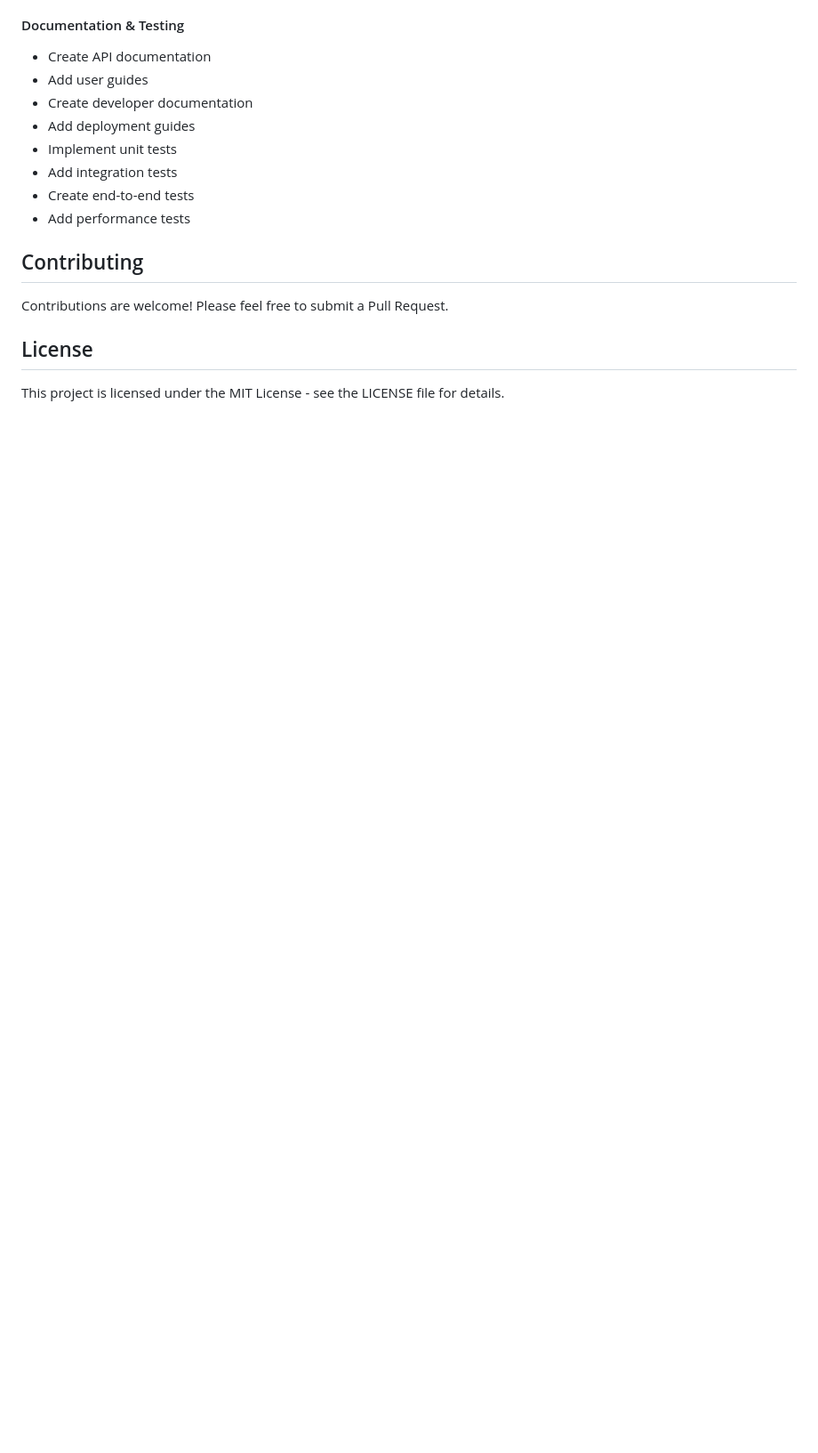
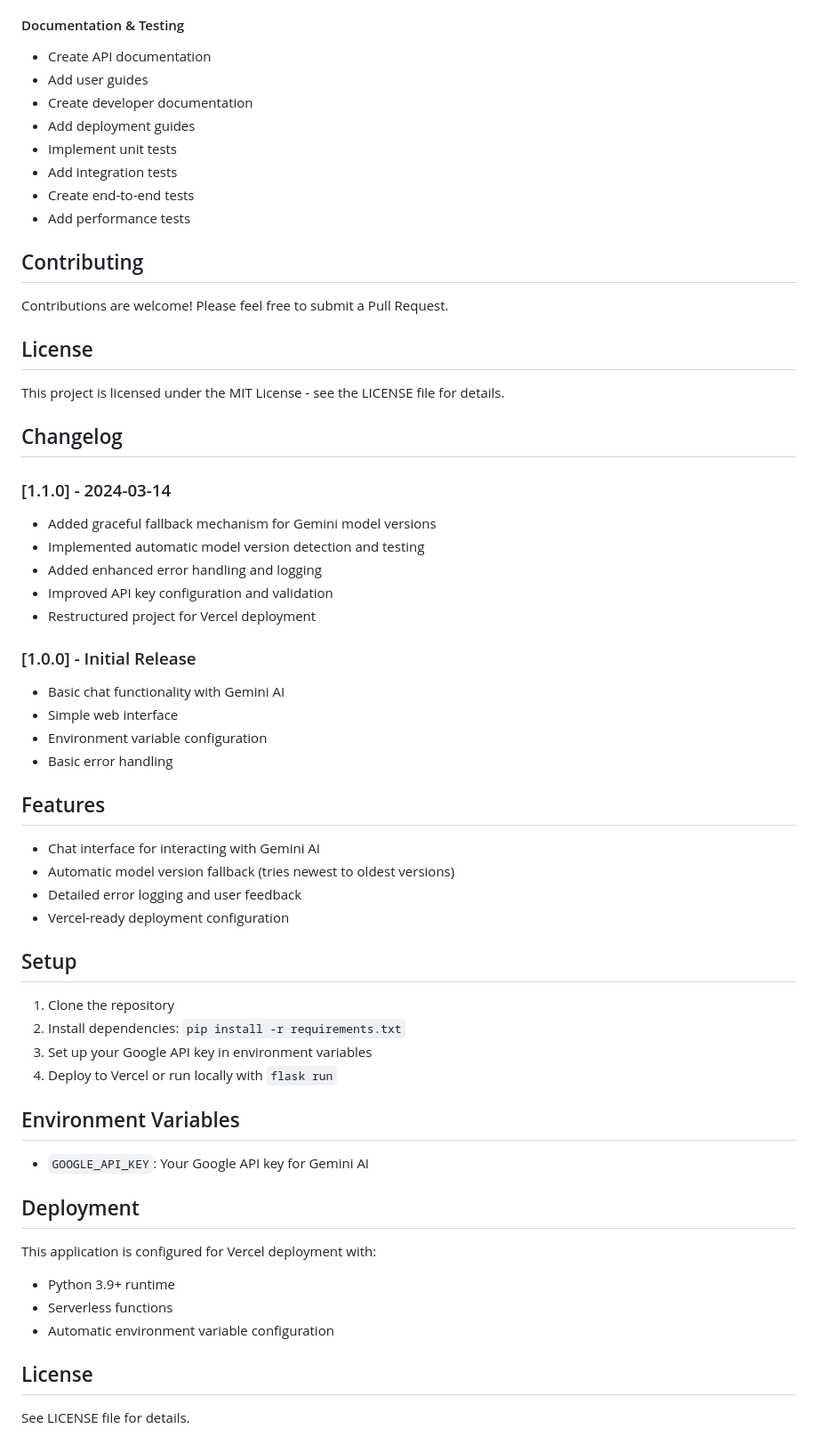
Before and after one commit to DevCabin/koba, a Markdown page: README.md, the part around the change. Shown at 89% size. Rendered like a GitHub page; blank space fills up the shorter version.

Commit message:
Update README with changelog and deployment instructions

```diff
--- a/README.md
+++ b/README.md
@@ -154,3 +154,42 @@ Contributions are welcome! Please feel free to submit a Pull Request.
 ## License
 
 This project is licensed under the MIT License - see the LICENSE file for details.
+
+## Changelog
+
+### [1.1.0] - 2024-03-14
+- Added graceful fallback mechanism for Gemini model versions
+- Implemented automatic model version detection and testing
+- Added enhanced error handling and logging
+- Improved API key configuration and validation
+- Restructured project for Vercel deployment
+
+### [1.0.0] - Initial Release
+- Basic chat functionality with Gemini AI
+- Simple web interface
+- Environment variable configuration
+- Basic error handling
+
+## Features
+- Chat interface for interacting with Gemini AI
+- Automatic model version fallback (tries newest to oldest versions)
+- Detailed error logging and user feedback
+- Vercel-ready deployment configuration
+
+## Setup
+1. Clone the repository
+2. Install dependencies: `pip install -r requirements.txt`
+3. Set up your Google API key in environment variables
+4. Deploy to Vercel or run locally with `flask run`
+
+## Environment Variables
+- `GOOGLE_API_KEY`: Your Google API key for Gemini AI
+
+## Deployment
+This application is configured for Vercel deployment with:
+- Python 3.9+ runtime
+- Serverless functions
+- Automatic environment variable configuration
+
+## License
+See LICENSE file for details.
```
